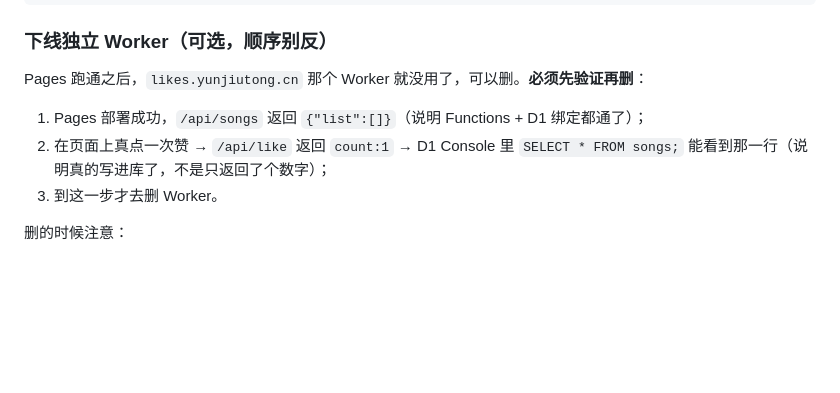
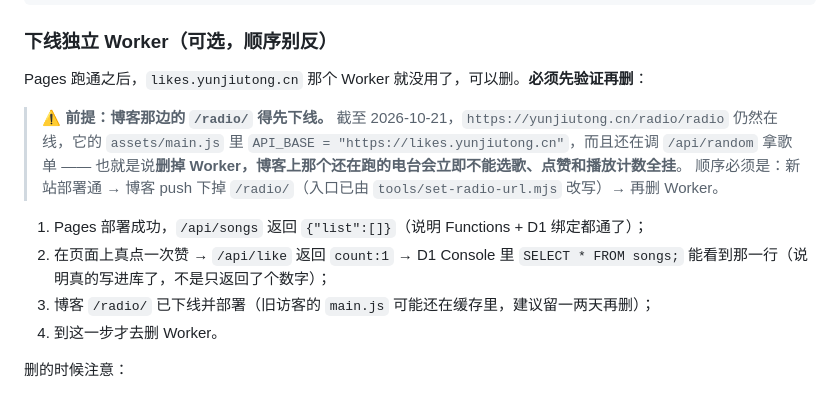
Before and after one commit to Yjiutong/VocalRadio, a Markdown page: README.md, the part around the change. Drawn GitHub-style; blank space fills up the shorter version.

Commit message:
README：下线 Worker 需先下掉博客在线 /radio/（其 main.js 仍在调 likes.yunjiutong.cn 与 /api/random）

```diff
--- a/README.md
+++ b/README.md
@@ -122,10 +122,17 @@ npx wrangler pages deploy . --project-name vocalradio
 
 Pages 跑通之后，`likes.yunjiutong.cn` 那个 Worker 就没用了，可以删。**必须先验证再删**：
 
+> **⚠️ 前提：博客那边的 `/radio/` 得先下线。**
+> 截至 2026-10-21，`https://yunjiutong.cn/radio/radio` 仍然在线，它的 `assets/main.js` 里
+> `API_BASE = "https://likes.yunjiutong.cn"`，而且还在调 `/api/random` 拿歌单 ——
+> 也就是说**删掉 Worker，博客上那个还在跑的电台会立即不能选歌、点赞和播放计数全挂**。
+> 顺序必须是：新站部署通 → 博客 push 下掉 `/radio/`（入口已由 `tools/set-radio-url.mjs` 改写）→ 再删 Worker。
+
 1. Pages 部署成功，`/api/songs` 返回 `{"list":[]}`（说明 Functions + D1 绑定都通了）；
 2. 在页面上真点一次赞 → `/api/like` 返回 `count:1` → D1 Console 里
    `SELECT * FROM songs;` 能看到那一行（说明真的写进库了，不是只返回了个数字）；
-3. 到这一步才去删 Worker。
+3. 博客 `/radio/` 已下线并部署（旧访客的 `main.js` 可能还在缓存里，建议留一两天再删）；
+4. 到这一步才去删 Worker。
 
 删的时候注意：
 
```
